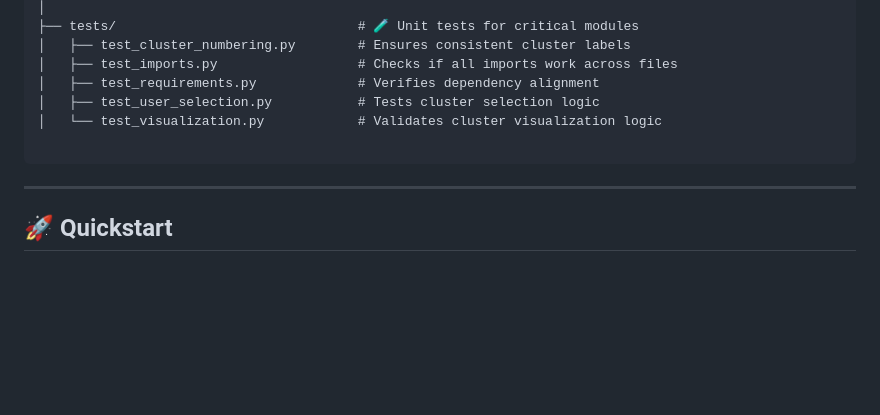
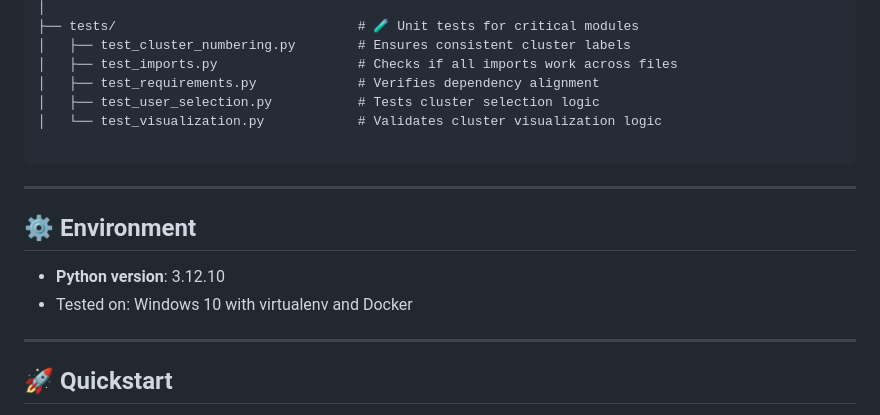
Before and after one commit to Shashank-Shyam-Sunder/persona-prd-hackathon-hyperskill-july-2025-backend, a Markdown page: README.md, the part around the change. Drawn GitHub-style; blank space fills up the shorter version.

Commit message:
Add environment info (Python version + OS) to README

````diff
--- a/README.md
+++ b/README.md
@@ -72,6 +72,11 @@ persona-prd-hackathon-july-2025/
 
 ```
 
+---
+## ⚙️ Environment
+
+- **Python version**: 3.12.10
+- Tested on: Windows 10 with virtualenv and Docker
 ---
 
 ## 🚀 Quickstart
````
